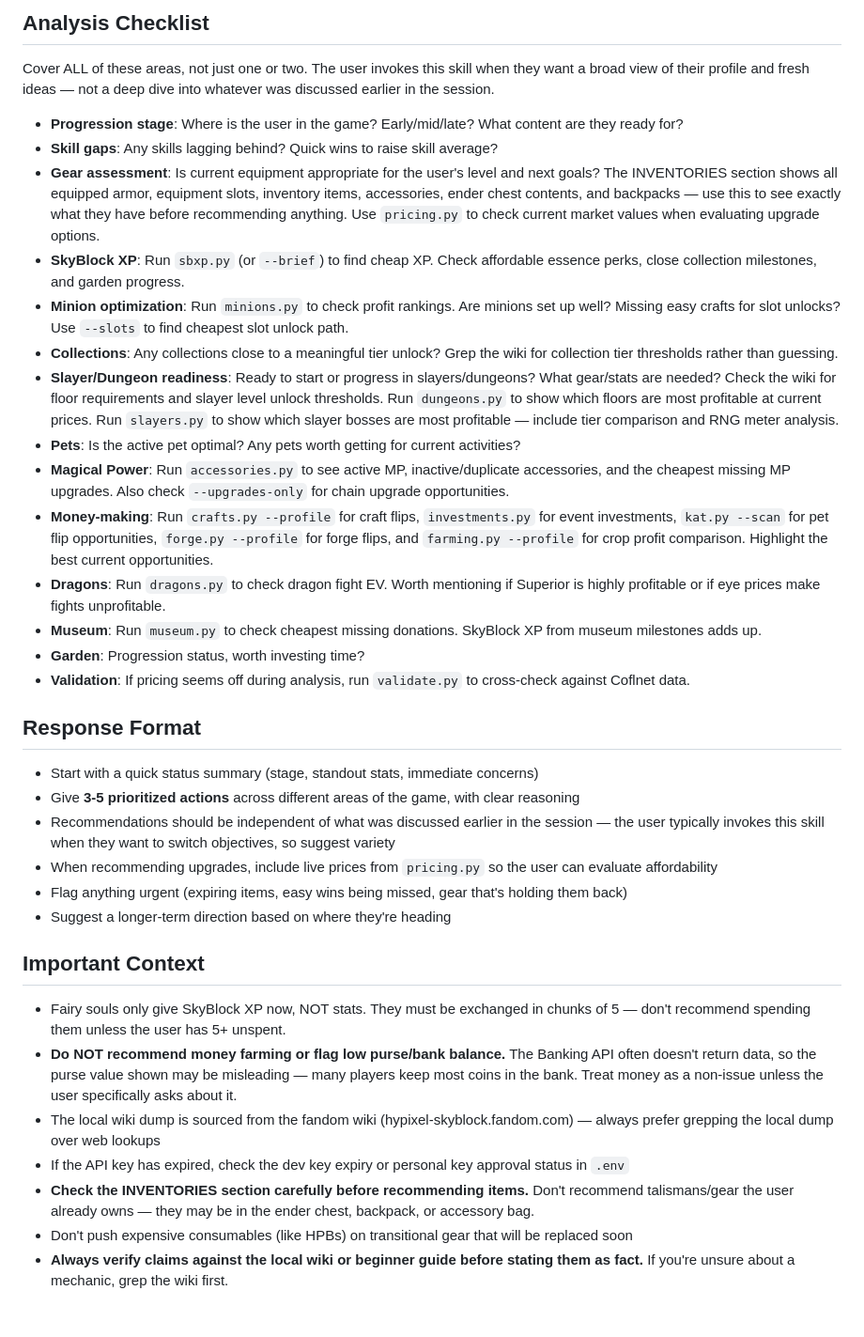
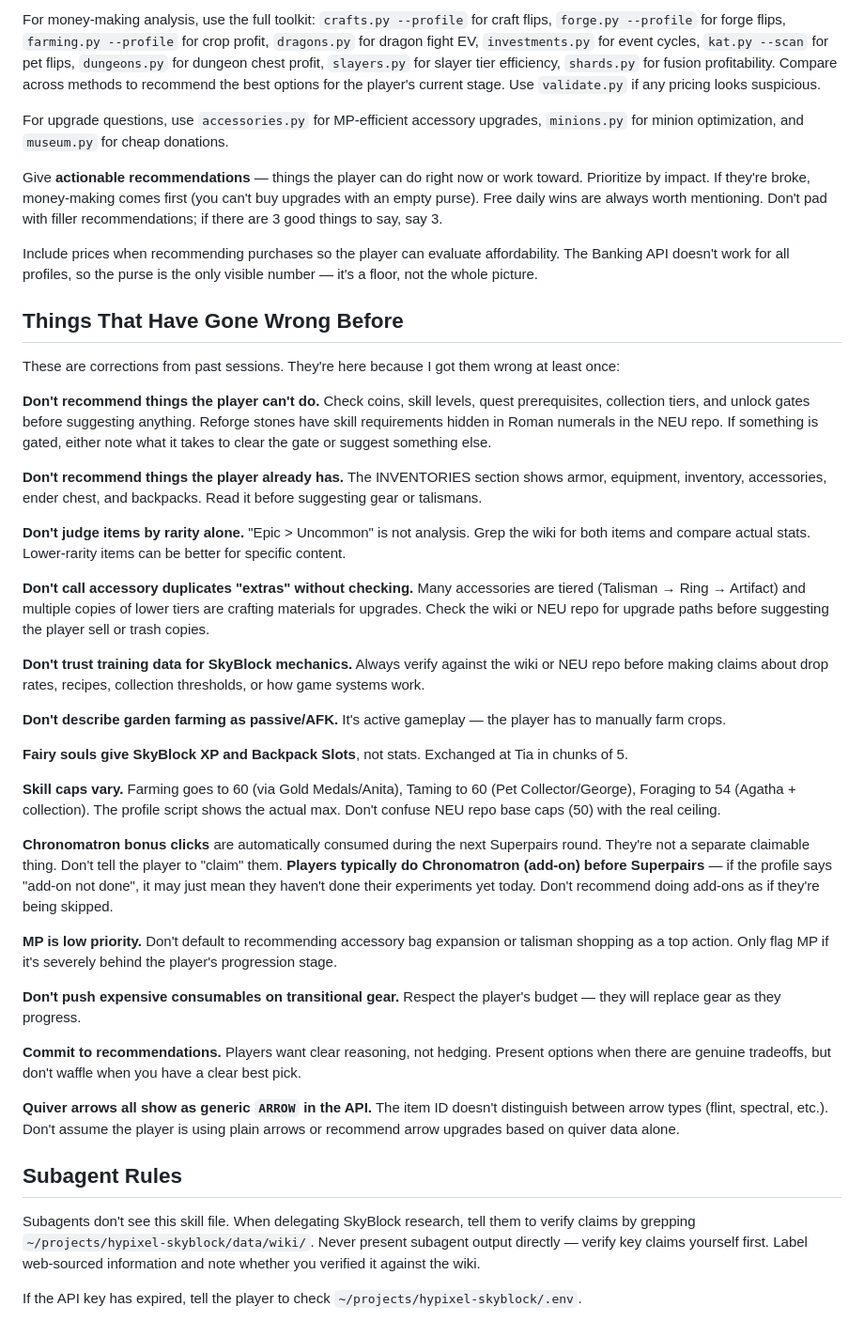
Before and after one commit to alderban107/hypixel-skyblock, a Markdown page: SKILL.md, the part around one of its changes. Shown at 94% size. Rendered like a GitHub page.

```diff
--- a/SKILL.md
+++ b/SKILL.md
@@ -138,38 +134,44 @@ When this skill is invoked:
 
-## Analysis Checklist
+For money-making analysis, use the full toolkit: `crafts.py --profile` for craft flips, `forge.py --profile` for forge flips, `farming.py --profile` for crop profit, `dragons.py` for dragon fight EV, `investments.py` for event cycles, `kat.py --scan` for pet flips, `dungeons.py` for dungeon chest profit, `slayers.py` for slayer tier efficiency, `shards.py` for fusion profitability. Compare across methods to recommend the best options for the player's current stage. Use `validate.py` if any pricing looks suspicious.
 
-Cover ALL of these areas, not just one or two. The user invokes this skill when they want a broad view of their profile and fresh ideas — not a deep dive into whatever was discussed earlier in the session.
+For upgrade questions, use `accessories.py` for MP-efficient accessory upgrades, `minions.py` for minion optimization, and `museum.py` for cheap donations.
 
-- **Progression stage**: Where is the user in the game? Early/mid/late? What content are they ready for?
-- **Skill gaps**: Any skills lagging behind? Quick wins to raise skill average?
-- **Gear assessment**: Is current equipment appropriate for the user's level and next goals? The INVENTORIES section shows all equipped armor, equipment slots, inventory items, accessories, ender chest contents, and backpacks — use this to see exactly what they have before recommending anything. Use `pricing.py` to check current market values when evaluating upgrade options.
-- **SkyBlock XP**: Run `sbxp.py` (or `--brief`) to find cheap XP. Check affordable essence perks, close collection milestones, and garden progress.
-- **Minion optimization**: Run `minions.py` to check profit rankings. Are minions set up well? Missing easy crafts for slot unlocks? Use `--slots` to find cheapest slot unlock path.
-- **Collections**: Any collections close to a meaningful tier unlock? Grep the wiki for collection tier thresholds rather than guessing.
-- **Slayer/Dungeon readiness**: Ready to start or progress in slayers/dungeons? What gear/stats are needed? Check the wiki for floor requirements and slayer level unlock thresholds. Run `dungeons.py` to show which floors are most profitable at current prices. Run `slayers.py` to show which slayer bosses are most profitable — include tier comparison and RNG meter analysis.
-- **Pets**: Is the active pet optimal? Any pets worth getting for current activities?
-- **Magical Power**: Run `accessories.py` to see active MP, inactive/duplicate accessories, and the cheapest missing MP upgrades. Also check `--upgrades-only` for chain upgrade opportunities.
-- **Money-making**: Run `crafts.py --profile` for craft flips, `investments.py` for event investments, `kat.py --scan` for pet flip opportunities, `forge.py --profile` for forge flips, and `farming.py --profile` for crop profit comparison. Highlight the best current opportunities.
-- **Dragons**: Run `dragons.py` to check dragon fight EV. Worth mentioning if Superior is highly profitable or if eye prices make fights unprofitable.
-- **Museum**: Run `museum.py` to check cheapest missing donations. SkyBlock XP from museum milestones adds up.
-- **Garden**: Progression status, worth investing time?
-- **Validation**: If pricing seems off during analysis, run `validate.py` to cross-check against Coflnet data.
+Give **actionable recommendations** — things the player can do right now or work toward. Prioritize by impact. If they're broke, money-making comes first (you can't buy upgrades with an empty purse). Free daily wins are always worth mentioning. Don't pad with filler recommendations; if there are 3 good things to say, say 3.
 
-## Response Format
+Include prices when recommending purchases so the player can evaluate affordability. The Banking API doesn't work for all profiles, so the purse is the only visible number — it's a floor, not the whole picture.
 
-- Start with a quick status summary (stage, standout stats, immediate concerns)
-- Give **3-5 prioritized actions** across different areas of the game, with clear reasoning
-- Recommendations should be independent of what was discussed earlier in the session — the user typically invokes this skill when they want to switch objectives, so suggest variety
-- When recommending upgrades, include live prices from `pricing.py` so the user can evaluate affordability
-- Flag anything urgent (expiring items, easy wins being missed, gear that's holding them back)
-- Suggest a longer-term direction based on where they're heading
+## Things That Have Gone Wrong Before
 
-## Important Context
+These are corrections from past sessions. They're here because I got them wrong at least once:
 
-- Fairy souls only give SkyBlock XP now, NOT stats. They must be exchanged in chunks of 5 — don't recommend spending them unless the user has 5+ unspent.
-- **Do NOT recommend money farming or flag low purse/bank balance.** The Banking API often doesn't return data, so the purse value shown may be misleading — many players keep most coins in the bank. Treat money as a non-issue unless the user specifically asks about it.
-- The local wiki dump is sourced from the fandom wiki (hypixel-skyblock.fandom.com) — always prefer grepping the local dump over web lookups
-- If the API key has expired, check the dev key expiry or personal key approval status in `.env`
-- **Check the INVENTORIES section carefully before recommending items.** Don't recommend talismans/gear the user already owns — they may be in the ender chest, backpack, or accessory bag.
-- Don't push expensive consumables (like HPBs) on transitional gear that will be replaced soon
-- **Always verify claims against the local wiki or beginner guide before stating them as fact.** If you're unsure about a mechanic, grep the wiki first.
+**Don't recommend things the player can't do.** Check coins, skill levels, quest prerequisites, collection tiers, and unlock gates before suggesting anything. Reforge stones have skill requirements hidden in Roman numerals in the NEU repo. If something is gated, either note what it takes to clear the gate or suggest something else.
+
+**Don't recommend things the player already has.** The INVENTORIES section shows armor, equipment, inventory, accessories, ender chest, and backpacks. Read it before suggesting gear or talismans.
+
+**Don't judge items by rarity alone.** "Epic > Uncommon" is not analysis. Grep the wiki for both items and compare actual stats. Lower-rarity items can be better for specific content.
+
+**Don't call accessory duplicates "extras" without checking.** Many accessories are tiered (Talisman → Ring → Artifact) and multiple copies of lower tiers are crafting materials for upgrades. Check the wiki or NEU repo for upgrade paths before suggesting the player sell or trash copies.
+
+**Don't trust training data for SkyBlock mechanics.** Always verify against the wiki or NEU repo before making claims about drop rates, recipes, collection thresholds, or how game systems work.
+
+**Don't describe garden farming as passive/AFK.** It's active gameplay — the player has to manually farm crops.
+
+**Fairy souls give SkyBlock XP and Backpack Slots**, not stats. Exchanged at Tia in chunks of 5.
+
+**Skill caps vary.** Farming goes to 60 (via Gold Medals/Anita), Taming to 60 (Pet Collector/George), Foraging to 54 (Agatha + collection). The profile script shows the actual max. Don't confuse NEU repo base caps (50) with the real ceiling.
+
+**Chronomatron bonus clicks** are automatically consumed during the next Superpairs round. They're not a separate claimable thing. Don't tell the player to "claim" them. **Players typically do Chronomatron (add-on) before Superpairs** — if the profile says "add-on not done", it may just mean they haven't done their experiments yet today. Don't recommend doing add-ons as if they're being skipped.
+
+**MP is low priority.** Don't default to recommending accessory bag expansion or talisman shopping as a top action. Only flag MP if it's severely behind the player's progression stage.
+
+**Don't push expensive consumables on transitional gear.** Respect the player's budget — they will replace gear as they progress.
+
+**Commit to recommendations.** Players want clear reasoning, not hedging. Present options when there are genuine tradeoffs, but don't waffle when you have a clear best pick.
+
+**Quiver arrows all show as generic `ARROW` in the API.** The item ID doesn't distinguish between arrow types (flint, spectral, etc.). Don't assume the player is using plain arrows or recommend arrow upgrades based on quiver data alone.
+
+## Subagent Rules
+
+Subagents don't see this skill file. When delegating SkyBlock research, tell them to verify claims by grepping `~/projects/hypixel-skyblock/data/wiki/`. Never present subagent output directly — verify key claims yourself first. Label web-sourced information and note whether you verified it against the wiki.
+
+If the API key has expired, tell the player to check `~/projects/hypixel-skyblock/.env`.
```
Also changed, not shown: other parts of SKILL.md (+105 -109 lines).
